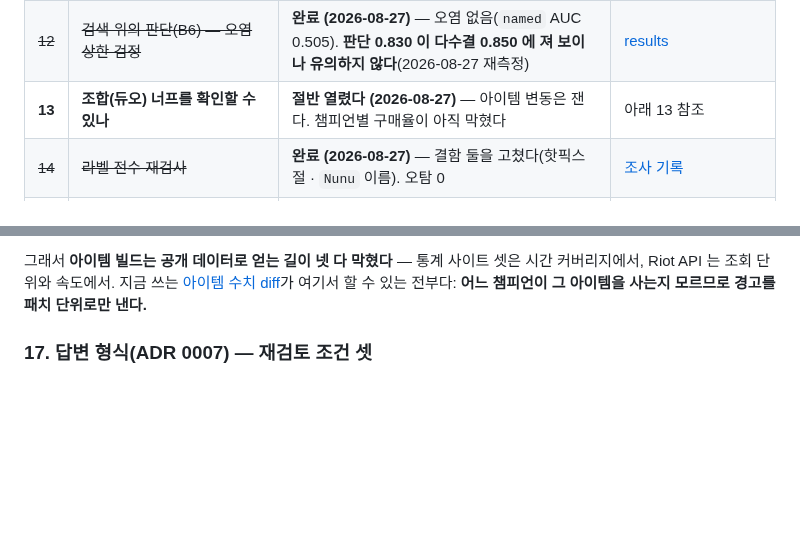
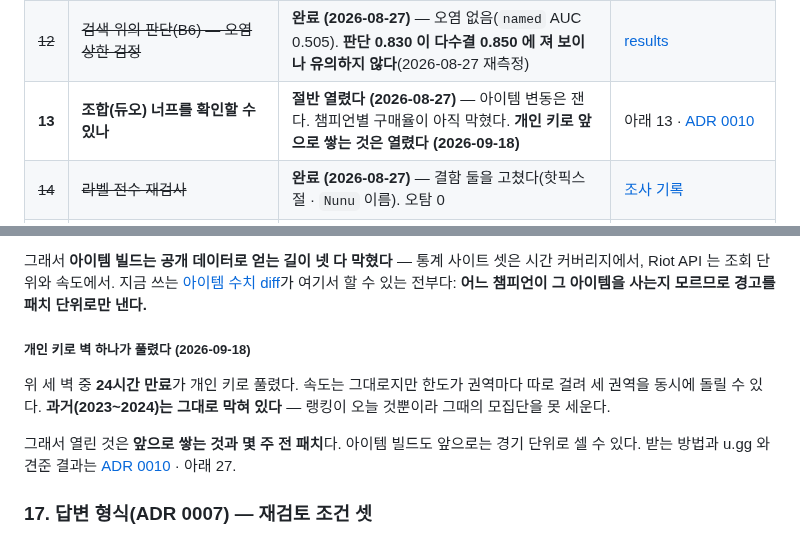
Before and after one commit to SangMyeong5426/LOL_BALANCE_PROJECT, a Markdown page: docs/followups.md, 2 parts joined by grey strips. Rendered like a GitHub page; blank space fills up the shorter version.

```diff
--- a/docs/followups.md
+++ b/docs/followups.md
@@ -22,7 +22,7 @@
 | 7 | 강의 자료 4종 본문 | 아무 때나 | 아래 |
 | **10** | **프로 픽·밴율이 방향 예측을 돕는 원인** | **미해결** — 후보 셋 중 둘을 지웠고 하나가 안 풀린다 | 아래 10 참조 |
 | ~~12~~ | ~~검색 위의 판단(B6) — 오염 상한 검정~~ | **완료 (2026-08-27)** — 오염 없음(`named` AUC 0.505). **판단 0.830 이 다수결 0.850 에 져 보이나 유의하지 않다**(2026-08-27 재측정) | [results](results/README.md#검색-위의-판단b6과-다수결을-왜-나란히-못-읽나) |
-| **13** | **조합(듀오) 너프를 확인할 수 있나** | **절반 열렸다 (2026-08-27)** — 아이템 변동은 잰다. 챔피언별 구매율이 아직 막혔다 | 아래 13 참조 |
+| **13** | **조합(듀오) 너프를 확인할 수 있나** | **절반 열렸다 (2026-08-27)** — 아이템 변동은 잰다. 챔피언별 구매율이 아직 막혔다. **개인 키로 앞으로 쌓는 것은 열렸다 (2026-09-18)** | 아래 13 · [ADR 0010](adr/0010-riot-api-direct-aggregation.md) |
 | ~~14~~ | ~~라벨 전수 재검사~~ | **완료 (2026-08-27)** — 결함 둘을 고쳤다(핫픽스 절 · `Nunu` 이름). 오탐 0 | [조사 기록](investigations.md) |
 | ~~15~~ | ~~핫픽스 시점 어긋남~~ | **해결 (2026-08-27)** — 직전 패치 노트가 적은 챔피언을 기계 판정에서 뺐다. 어긋남 15 → **0** | [조사 기록](investigations.md) |
 | ~~16~~ | ~~핫픽스 라벨 44종~~ | **완료 (2026-08-27)** — 커버리지 **100%**. 기계 판정이 0 이 됐다 | [조사 기록](investigations.md) |
@@ -392,6 +392,16 @@ op.gg 는 껍데기가 아니었다. 아카이브 스냅샷 522 KB 에 아이템
 [아이템 수치 diff](../src/lol_balance/items.py)가 여기서 할 수 있는 전부다:
 **어느 챔피언이 그 아이템을 사는지 모르므로 경고를 패치 단위로만 낸다.**
 
+##### 개인 키로 벽 하나가 풀렸다 (2026-09-18)
+
+위 세 벽 중 **24시간 만료**가 개인 키로 풀렸다. 속도는 그대로지만 한도가 권역마다
+따로 걸려 세 권역을 동시에 돌릴 수 있다. **과거(2023~2024)는 그대로 막혀 있다** —
+랭킹이 오늘 것뿐이라 그때의 모집단을 못 세운다.
+
+그래서 열린 것은 **앞으로 쌓는 것과 몇 주 전 패치**다. 아이템 빌드도 앞으로는 경기
+단위로 셀 수 있다. 받는 방법과 u.gg 와 견준 결과는
+[ADR 0010](adr/0010-riot-api-direct-aggregation.md) · 아래 27.
+
 
 ### 17. 답변 형식(ADR 0007) — **재검토 조건 셋**
 
```
Also changed, not shown: README.md (+18 -3 lines), docs/spec/data-sources.md (+28 -0 lines).
